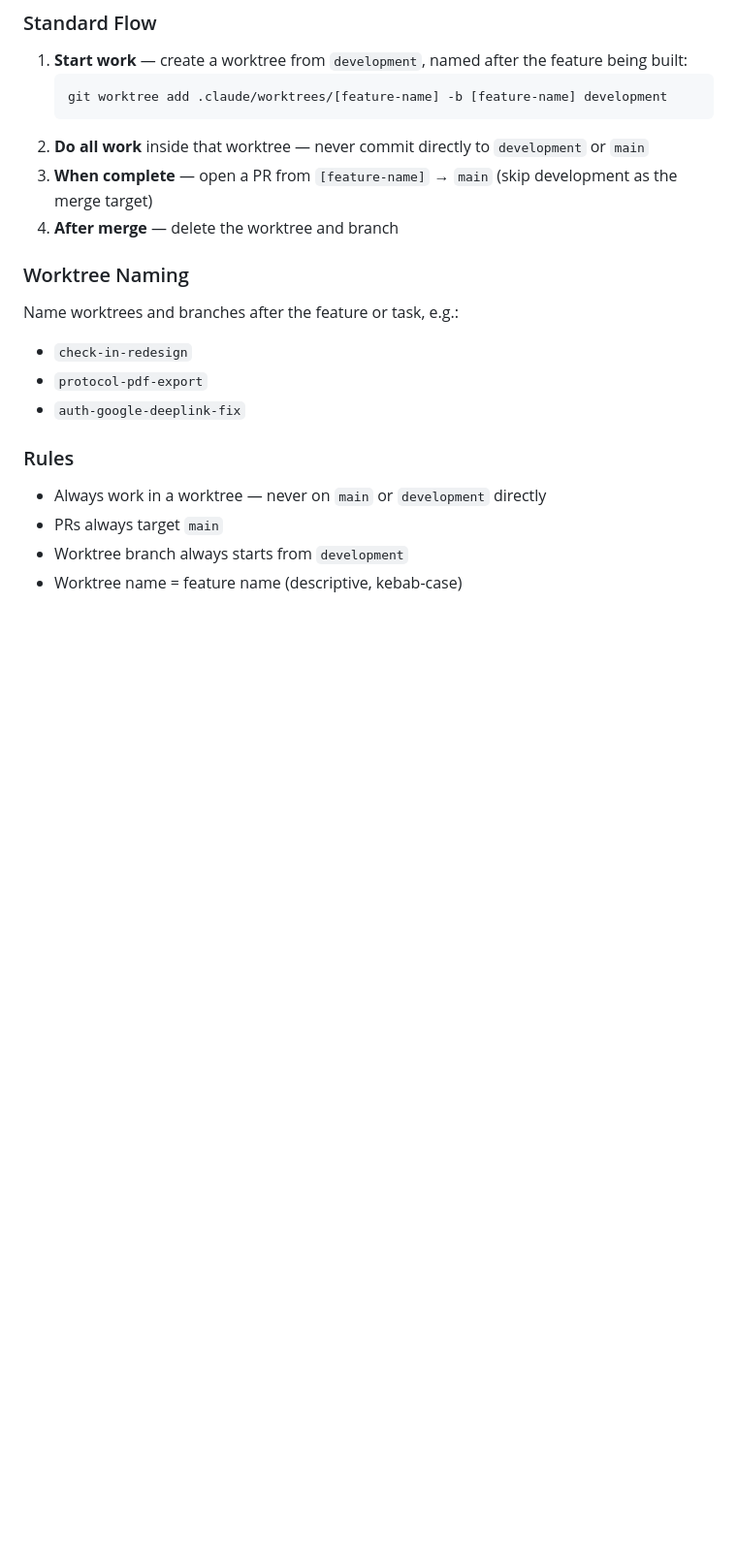
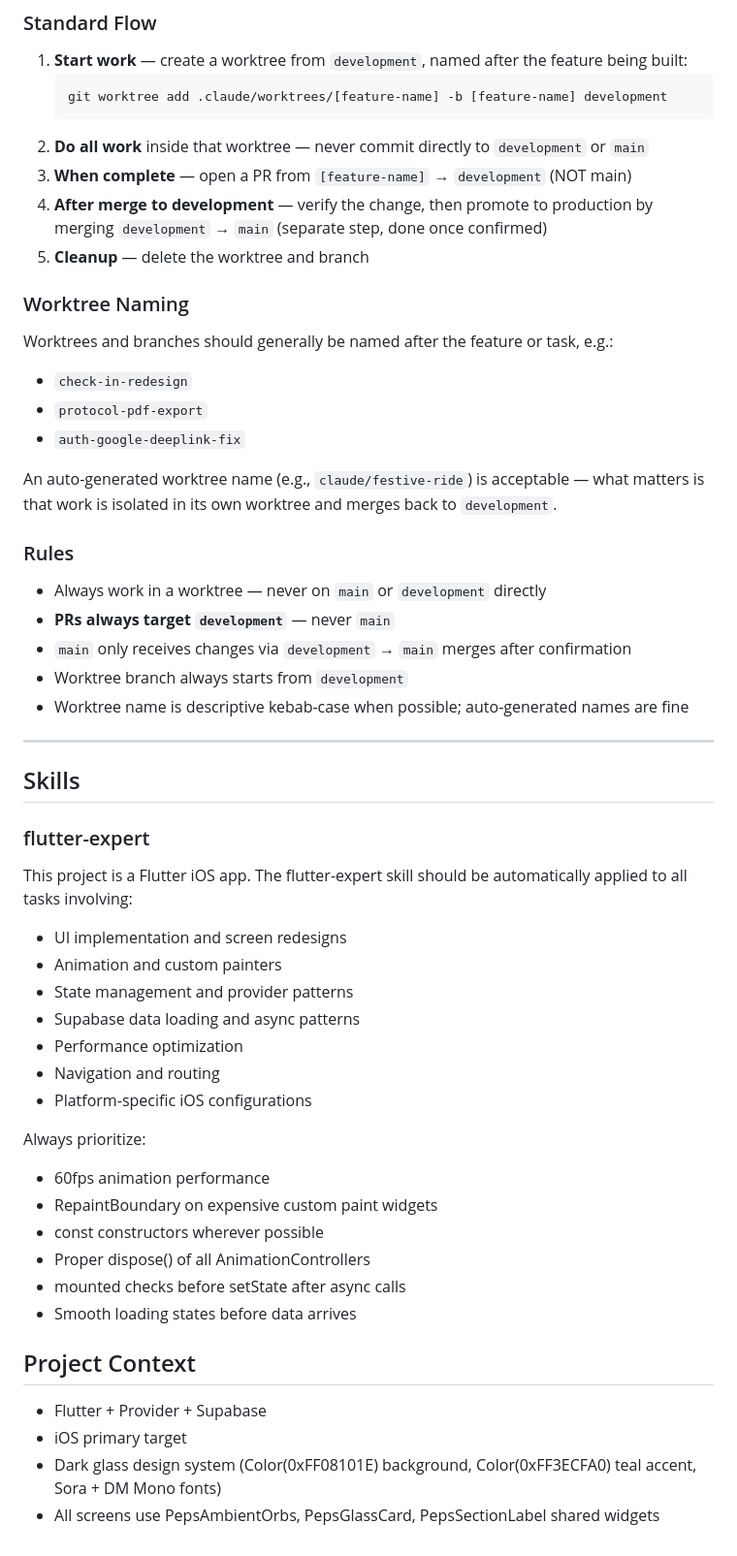
Before and after one commit to Karimshark-git/peps, a Markdown page: CLAUDE.md, the part around the change. Shown at 97% size. Rendered like a GitHub page; blank space fills up the shorter version.

Commit message:
docs(claude-md): fix PR target, clarify promotion flow, add Skills
- PRs from feature worktrees now correctly target `development`
  (not `main`). `main` receives changes only via `development` →
  `main` merges after confirmation.
- Allow auto-generated worktree names (e.g. `claude/festive-ride`)
  alongside descriptive kebab-case — isolation is what matters.
- Add Skills section (flutter-expert) covering UI, animation,
  state, Supabase, performance, navigation, and iOS config.
- Add Project Context summary (Flutter + Provider + Supabase,
  dark glass palette, shared widgets) for quick session priming.

Co-Authored-By: Claude Opus 4.6 (1M context) <noreply@anthropic.com>

````diff
--- a/CLAUDE.md
+++ b/CLAUDE.md
@@ -210,19 +210,51 @@ main          ← production-ready, stable
    git worktree add .claude/worktrees/[feature-name] -b [feature-name] development
    ```
 2. **Do all work** inside that worktree — never commit directly to `development` or `main`
-3. **When complete** — open a PR from `[feature-name]` → `main` (skip development as the merge target)
-4. **After merge** — delete the worktree and branch
+3. **When complete** — open a PR from `[feature-name]` → `development` (NOT main)
+4. **After merge to development** — verify the change, then promote to production by merging `development` → `main` (separate step, done once confirmed)
+5. **Cleanup** — delete the worktree and branch
 
 ### Worktree Naming
 
-Name worktrees and branches after the feature or task, e.g.:
+Worktrees and branches should generally be named after the feature or task, e.g.:
 - `check-in-redesign`
 - `protocol-pdf-export`
 - `auth-google-deeplink-fix`
 
+An auto-generated worktree name (e.g., `claude/festive-ride`) is acceptable — what matters is that work is isolated in its own worktree and merges back to `development`.
+
 ### Rules
 
 - Always work in a worktree — never on `main` or `development` directly
-- PRs always target `main`
+- **PRs always target `development`** — never `main`
+- `main` only receives changes via `development` → `main` merges after confirmation
 - Worktree branch always starts from `development`
-- Worktree name = feature name (descriptive, kebab-case)
+- Worktree name is descriptive kebab-case when possible; auto-generated names are fine
+
+---
+
+## Skills
+
+### flutter-expert
+This project is a Flutter iOS app. The flutter-expert skill should be automatically applied to all tasks involving:
+- UI implementation and screen redesigns
+- Animation and custom painters
+- State management and provider patterns
+- Supabase data loading and async patterns
+- Performance optimization
+- Navigation and routing
+- Platform-specific iOS configurations
+
+Always prioritize:
+- 60fps animation performance
+- RepaintBoundary on expensive custom paint widgets
+- const constructors wherever possible
+- Proper dispose() of all AnimationControllers
+- mounted checks before setState after async calls
+- Smooth loading states before data arrives
+
+## Project Context
+- Flutter + Provider + Supabase
+- iOS primary target
+- Dark glass design system (Color(0xFF08101E) background, Color(0xFF3ECFA0) teal accent, Sora + DM Mono fonts)
+- All screens use PepsAmbientOrbs, PepsGlassCard, PepsSectionLabel shared widgets
````
